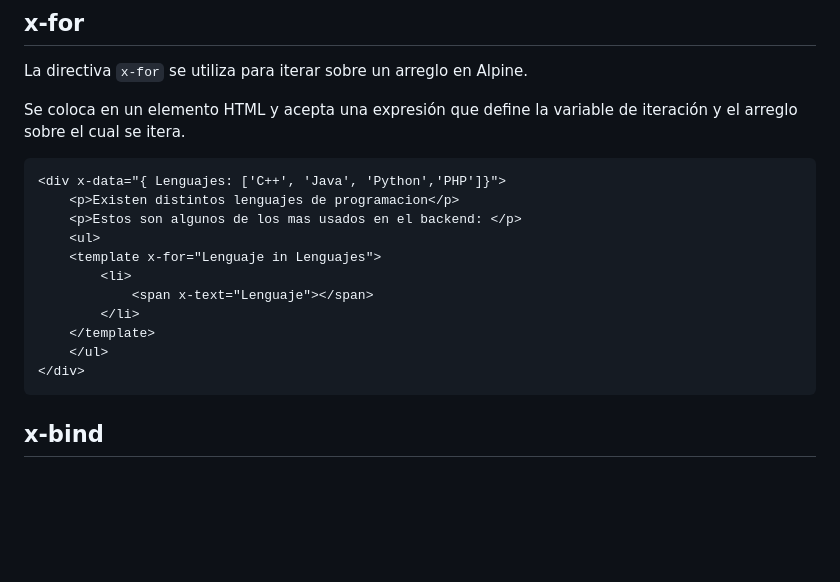
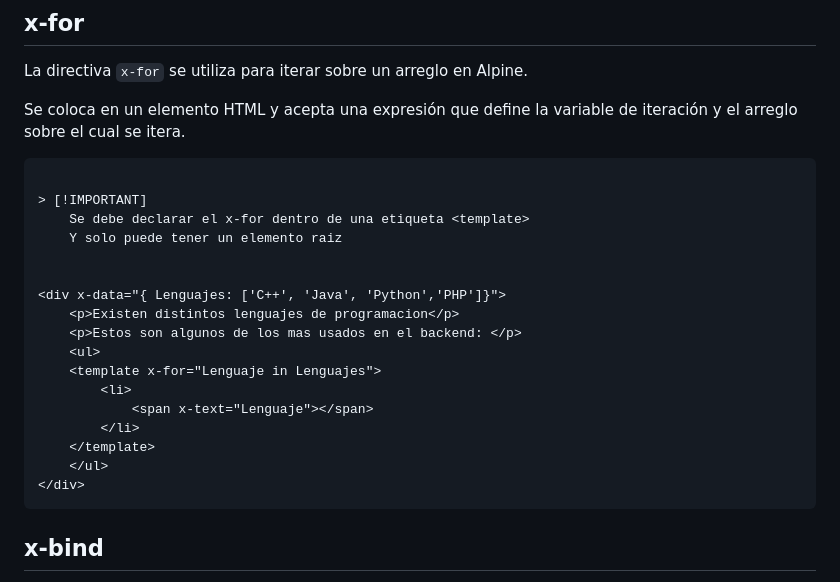
Before and after one commit to stonedjjh/Primeros-pasos-Alpine, a Markdown page: Directivas.md, the part around the change. Drawn GitHub-style; blank space fills up the shorter version.

Commit message:
docs: Aclarar la necesidad de la etiqueta <template> y un elemento raíz para x-for

````diff
--- a/Directivas.md
+++ b/Directivas.md
@@ -52,6 +52,12 @@ La directiva `x-for` se utiliza para iterar sobre un arreglo en Alpine.
 Se coloca en un elemento HTML y acepta una expresión que define la variable de iteración y el arreglo sobre el cual se itera.
 
 ```html
+
+> [!IMPORTANT]
+    Se debe declarar el x-for dentro de una etiqueta <template>
+    Y solo puede tener un elemento raiz
+
+
 <div x-data="{ Lenguajes: ['C++', 'Java', 'Python','PHP']}">
     <p>Existen distintos lenguajes de programacion</p>
     <p>Estos son algunos de los mas usados en el backend: </p>
@@ -64,6 +70,7 @@ Se coloca en un elemento HTML y acepta una expresión que define la variable de
     </ul>
 </div>
 ```
+
 ## x-bind
 **x-bind (alias ':')**
 
````
